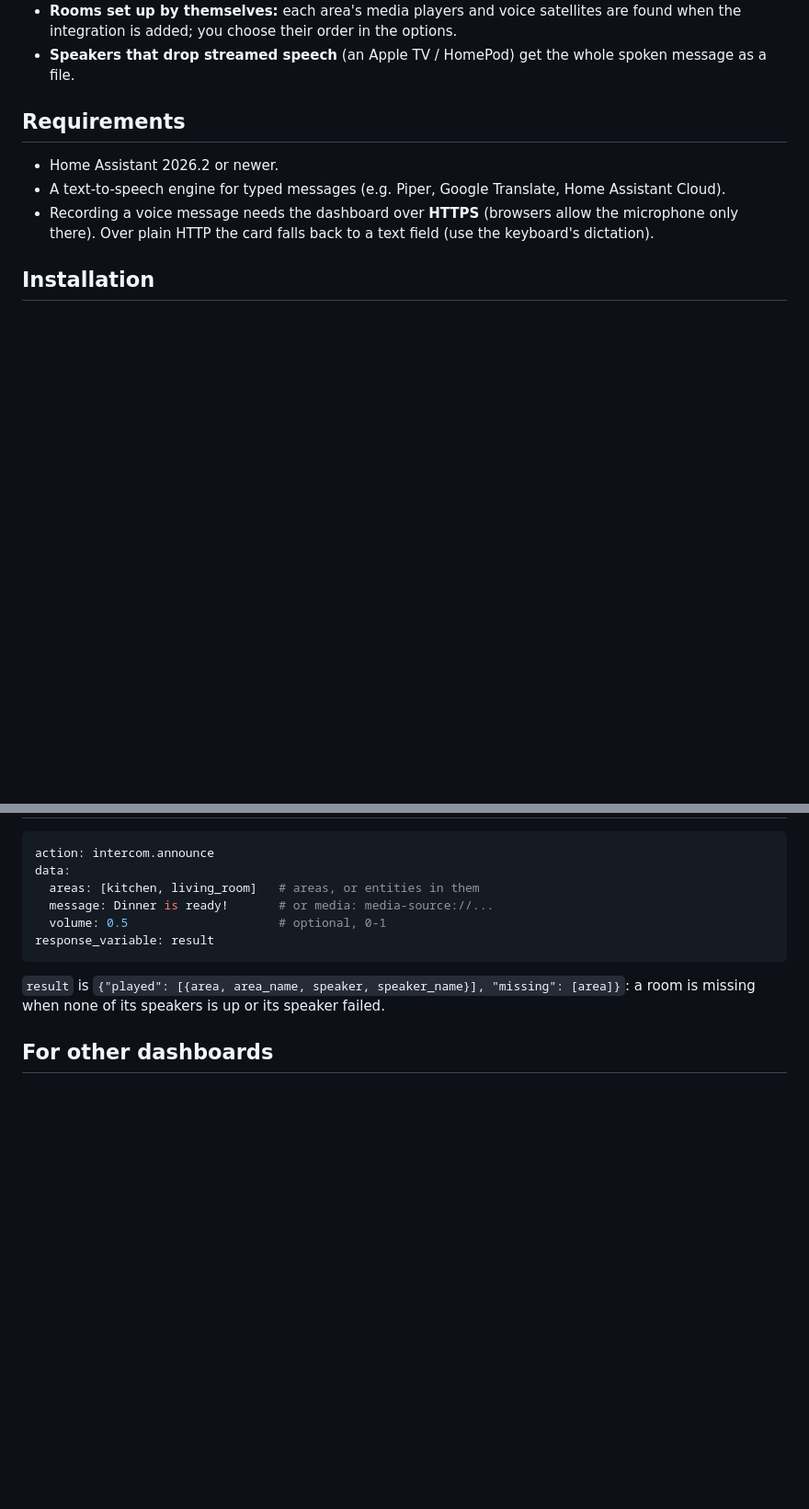
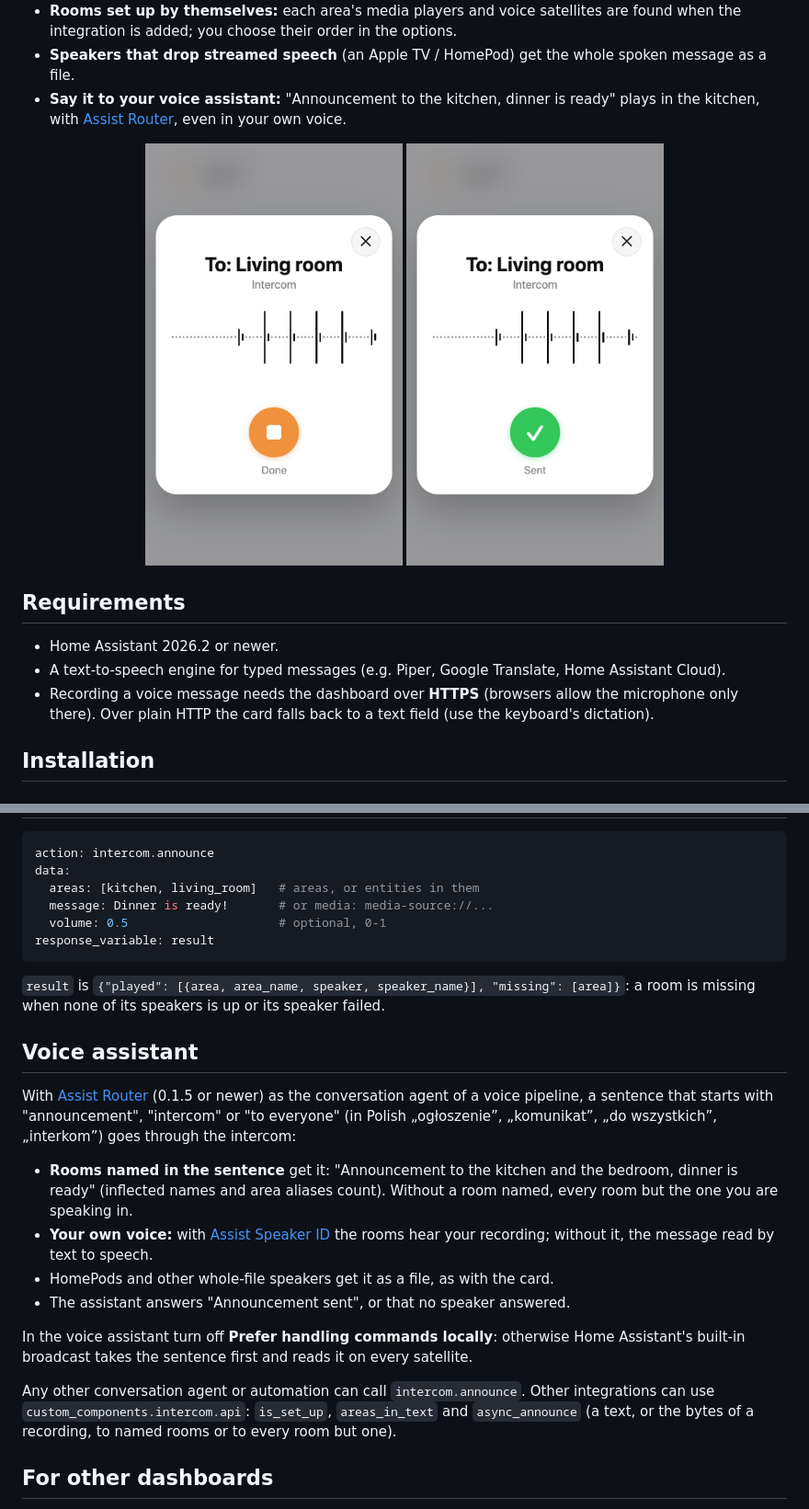
Before and after one commit to witold-gren/home-assistant-intercom, a Markdown page: README.md, 2 parts joined by grey strips. Shown at 92% size. GitHub-like rendering; pictures changed too: images/sent-en.png (added), images/speaking-en.png (added); blank space fills up the shorter version.

```diff
--- a/README.md
+++ b/README.md
@@ -16,6 +16,14 @@ a Sonos, a Google speaker or a Home Assistant voice satellite.
   integration is added; you choose their order in the options.
 - **Speakers that drop streamed speech** (an Apple TV / HomePod) get the whole spoken message as a
   file.
+- **Say it to your voice assistant:** "Announcement to the kitchen, dinner is ready" plays in the
+  kitchen, with [Assist Router](https://github.com/witold-gren/home-assistant-assist-router), even in
+  your own voice.
+
+<p align="center">
+  <img src="https://raw.githubusercontent.com/witold-gren/home-assistant-intercom/main/images/speaking-en.png" width="280" alt="The card recording a message to the living room">
+  <img src="https://raw.githubusercontent.com/witold-gren/home-assistant-intercom/main/images/sent-en.png" width="280" alt="The message sent">
+</p>
 
 ## Requirements
 
@@ -70,6 +78,28 @@ response_variable: result
 `result` is `{"played": [{area, area_name, speaker, speaker_name}], "missing": [area]}`: a room is
 missing when none of its speakers is up or its speaker failed.
 
+## Voice assistant
+
+With [Assist Router](https://github.com/witold-gren/home-assistant-assist-router) (0.1.5 or newer) as
+the conversation agent of a voice pipeline, a sentence that starts with "announcement", "intercom" or
+"to everyone" (in Polish „ogłoszenie”, „komunikat”, „do wszystkich”, „interkom”) goes through the
+intercom:
+
+- **Rooms named in the sentence** get it: "Announcement to the kitchen and the bedroom, dinner is
+  ready" (inflected names and area aliases count). Without a room named, every room but the one you
+  are speaking in.
+- **Your own voice:** with [Assist Speaker ID](https://github.com/witold-gren/home-assistant-assist-speaker-id)
+  the rooms hear your recording; without it, the message read by text to speech.
+- HomePods and other whole-file speakers get it as a file, as with the card.
+- The assistant answers "Announcement sent", or that no speaker answered.
+
+In the voice assistant turn off **Prefer handling commands locally**: otherwise Home Assistant's
+built-in broadcast takes the sentence first and reads it on every satellite.
+
+Any other conversation agent or automation can call `intercom.announce`. Other integrations can use
+`custom_components.intercom.api`: `is_set_up`, `areas_in_text` and `async_announce` (a text, or the
+bytes of a recording, to named rooms or to every room but one).
+
 ## For other dashboards
 
 - `POST /api/intercom/message?areas=<area>,<area>[&volume=0.5]` with the recording as the body
```
Also changed, not shown: other parts of README.md (+6 -2 lines), CHANGELOG.md (+4 -0 lines), README.pl.md (+34 -2 lines), images/sent-pl.png (added), images/speaking-pl.png (added), 6 other files.
